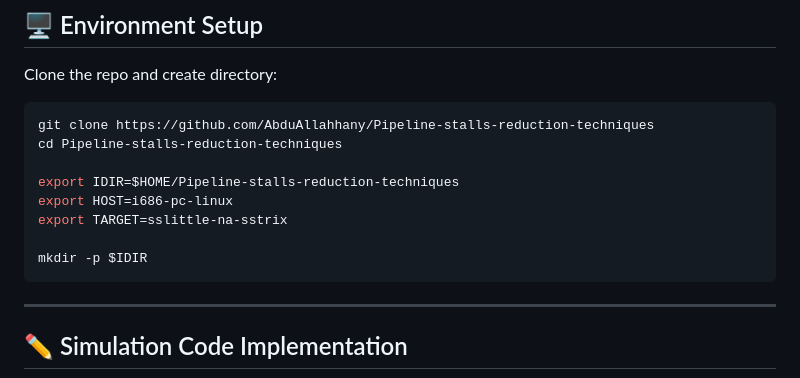
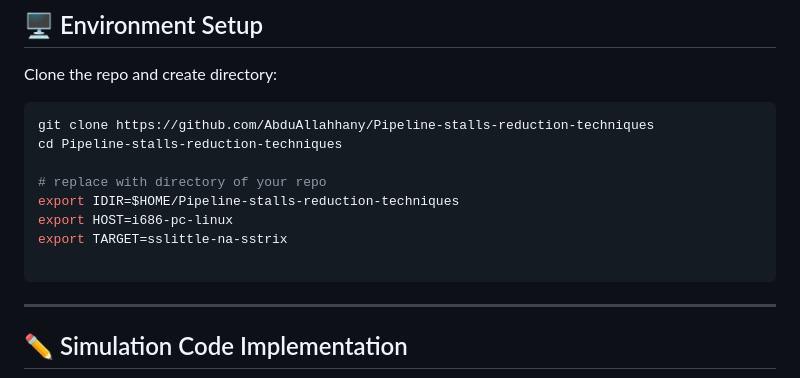
Before and after one commit to AbduAllahhany/Pipeline-stalls-reduction-techniques, a Markdown page: README.md, the part around the change. Drawn GitHub-style.

````diff
--- a/README.md
+++ b/README.md
@@ -63,11 +63,11 @@ Clone the repo and create directory:
 git clone https://github.com/AbduAllahhany/Pipeline-stalls-reduction-techniques
 cd Pipeline-stalls-reduction-techniques
 
+# replace with directory of your repo
 export IDIR=$HOME/Pipeline-stalls-reduction-techniques
 export HOST=i686-pc-linux
 export TARGET=sslittle-na-sstrix
 
-mkdir -p $IDIR
 ```
 ---
 
````
